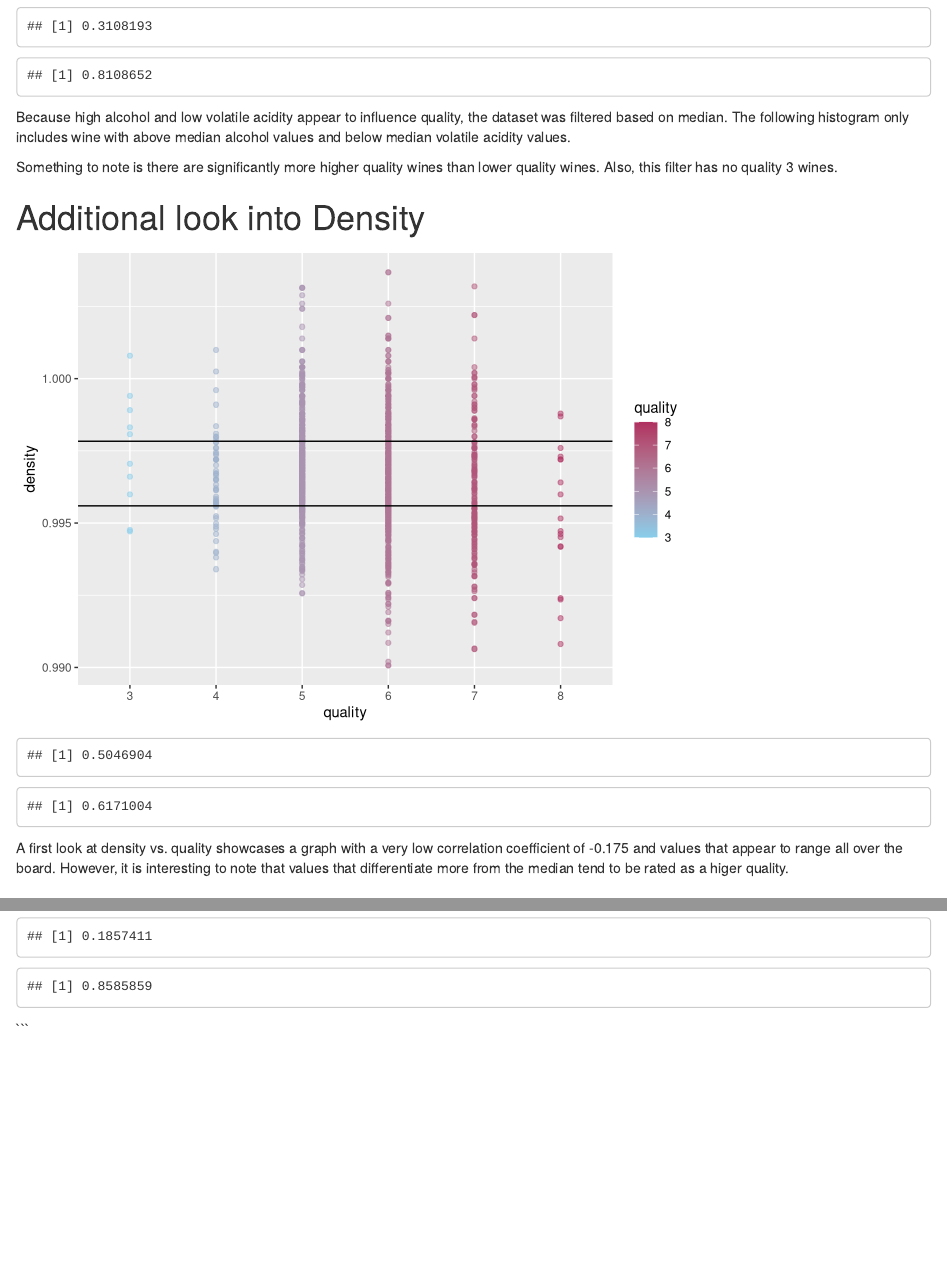
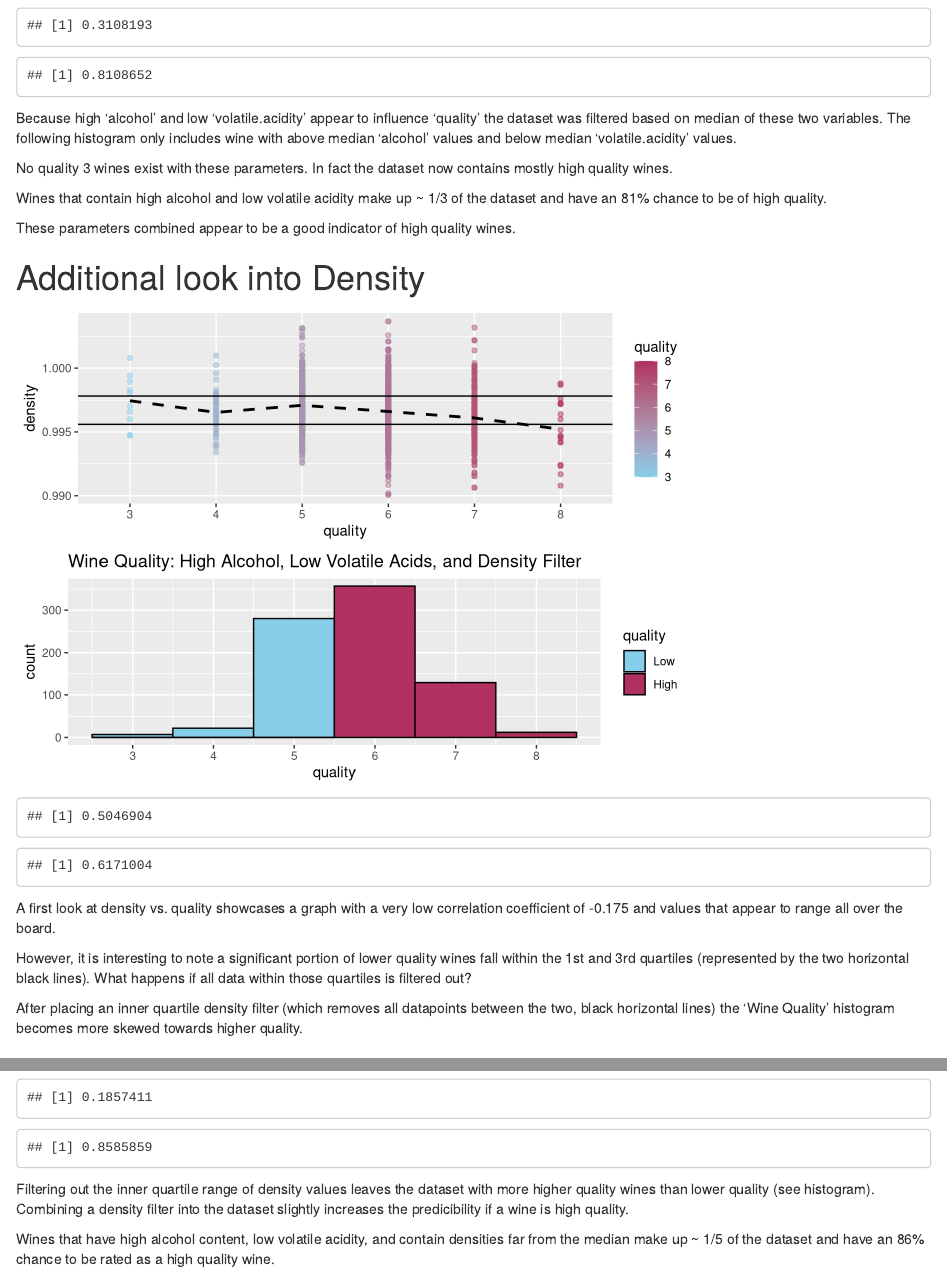
Before and after one commit to dcblum/RedWineData, an R Markdown document (RedWineAnalysis.Rmd): the page in a window 1100 px wide, from 3020 px down before the commit and from 3110 px down after it, so that both start at the same text, and a second part further down, joined at a grey line. Rendered offline with R 4.5, knitr and Pandoc, with nearby package versions; some code elsewhere in the file could not run offline.

Commit message:
add density discussion

````diff
--- a/RedWineAnalysis.Rmd
+++ b/RedWineAnalysis.Rmd
@@ -74,23 +78,28 @@ ggplot(aes(x = quality), data = redwines.alc_va_median) +
   scale_fill_manual(name = 'quality',
                       values = c('(2,5]' = 'skyblue',
                                  '(5,8]' = 'maroon'),
-                      labels = c('lower quality', 'higher quality'))
+                      labels = c('Low', 'High')) +
+  ggtitle('Wine Quality: High Alcohol and Low Volatile Acids')
 
 sum(redwines.alc_va_median$quality >= '3')  / sum(redwines$quality >= '3')
 sum(redwines.alc_va_median$quality >= '6') / sum(redwines.alc_va_median$quality >= '3')
 ```
 
-Because high alcohol and low volatile acidity appear to influence quality, the dataset was filtered based on median. The following histogram only includes wine with above median alcohol values and below median volatile acidity values.
+Because high 'alcohol' and low 'volatile.acidity' appear to influence 'quality' the dataset was filtered based on median of these two variables. The following histogram only includes wine with above median 'alcohol' values and below median 'volatile.acidity' values.
 
-Something to note is there are significantly more higher quality wines than lower quality wines. Also, this filter has no quality 3 wines.
+No quality 3 wines exist with these parameters. In fact the dataset now contains mostly high quality wines.
 
+Wines that contain high alcohol and low volatile acidity make up ~ 1/3 of the dataset and have an 81% chance to be of high quality.
+
+These parameters combined appear to be a good indicator of high quality wines.
 
 
 
 # Additional look into Density
 ```{r echo=FALSE, message=FALSE, warning=FALSE}
-ggplot(aes(x = quality, y = density), data = redwines) +
+p1 <- ggplot(aes(x = quality, y = density), data = redwines) +
   geom_point(alpha = 1/2, aes(color = quality)) +
+  geom_line(stat = 'summary', fun.y = median, size = 1, linetype = 2) +
   geom_hline(yintercept = quantile(redwines$density, .25)) +
   geom_hline(yintercept = quantile(redwines$density, .75)) +
   scale_color_gradient(low = 'skyblue', high = 'maroon') +
@@ -98,11 +107,27 @@ ggplot(aes(x = quality, y = density), data = redwines) +
 
 redwines.filter_density <- subset(redwines, density <= quantile(redwines$density, .25) | density >= quantile(redwines$density, .75))
 
+p2 <- ggplot(aes(x = quality), data = redwines.filter_density) +
+  geom_histogram(bins = 6,color = 'black', aes(fill = cut(quality, c(2,5,8)))) +
+  scale_fill_manual(name = 'quality',
+                    values = c('(2,5]' = 'skyblue',
+                                 '(5,8]' = 'maroon'),
+                    labels = c('Low', 'High')
+                    ) +
+  ggtitle('Wine Quality: High Alcohol, Low Volatile Acids, and Density Filter') +
+  scale_x_continuous(breaks=seq(3,8))
+
+grid.arrange(p1,p2)
+
 sum(redwines.filter_density$quality >= '3') / sum(redwines$quality >= '3')
 sum(redwines.filter_density$quality >= '6') / sum(redwines.filter_density$quality >= '3')
 ```
 
-A first look at density vs. quality showcases a graph with a very low correlation coefficient of -0.175 and values that appear to range all over the board. However, it is interesting to note that values that differentiate more from the median tend to be rated as a higer quality.
+A first look at density vs. quality showcases a graph with a very low correlation coefficient of -0.175 and values that appear to range all over the board.
+
+However, it is interesting to note a significant portion of lower quality wines fall within the 1st and 3rd quartiles (represented by the two horizontal black lines). What happens if all data within those quartiles is filtered out?
+
+After placing an inner quartile density filter (which removes all datapoints between the two, black horizontal lines) the 'Wine Quality' histogram becomes more skewed towards higher quality.
 
 
 # Combine Density filter into alcohol and volatile.acidity median
@@ -110,17 +135,19 @@ A first look at density vs. quality showcases a graph with a very low correlatio
 redwines.alc_va_median_filter_density <- subset(redwines.alc_va_median, density <= quantile(redwines$density, .25) | density >= quantile(redwines$density, .75))
 
 ggplot(aes(x = quality), data = redwines.alc_va_median_filter_density) +
-  geom_histogram(bins = 5, color = 'black', aes(fill = cut(quality, c(2,5,8)))) +
+  geom_histogram(bins = 5,color = 'black', aes(fill = cut(quality, c(2,5,8)))) +
   scale_fill_manual(name = 'quality',
-                      values = c('(2,5]' = 'skyblue',
+                    values = c('(2,5]' = 'skyblue',
                                  '(5,8]' = 'maroon'),
-                      labels = c('lower quality', 'higher quality'))
+                    labels = c('Low', 'High')
+                    ) +
+  ggtitle('Wine Quality: High Alcohol, Low Volatile Acids, and Density Filter') +
+  scale_x_continuous(breaks=seq(3,8))
 
 sum(redwines.alc_va_median_filter_density$quality >= '3') / sum(redwines$quality >= '3')
 sum(redwines.alc_va_median_filter_density$quality >= '6') / sum(redwines.alc_va_median_filter_density$quality >= '3')
 ```
 
+Filtering out the inner quartile range of density values leaves the dataset with more higher quality wines than lower quality (see histogram). Combining a density filter into the dataset slightly increases the predicibility if a wine is high quality.
 
-
-
-```
+Wines that have high alcohol content, low volatile acidity, and contain densities far from the median make up ~ 1/5 of the dataset and have an 86% chance to be rated as a high quality wine.
````
Also changed, not shown: RedWineAnalysis.Rmd (18 more changed lines).
